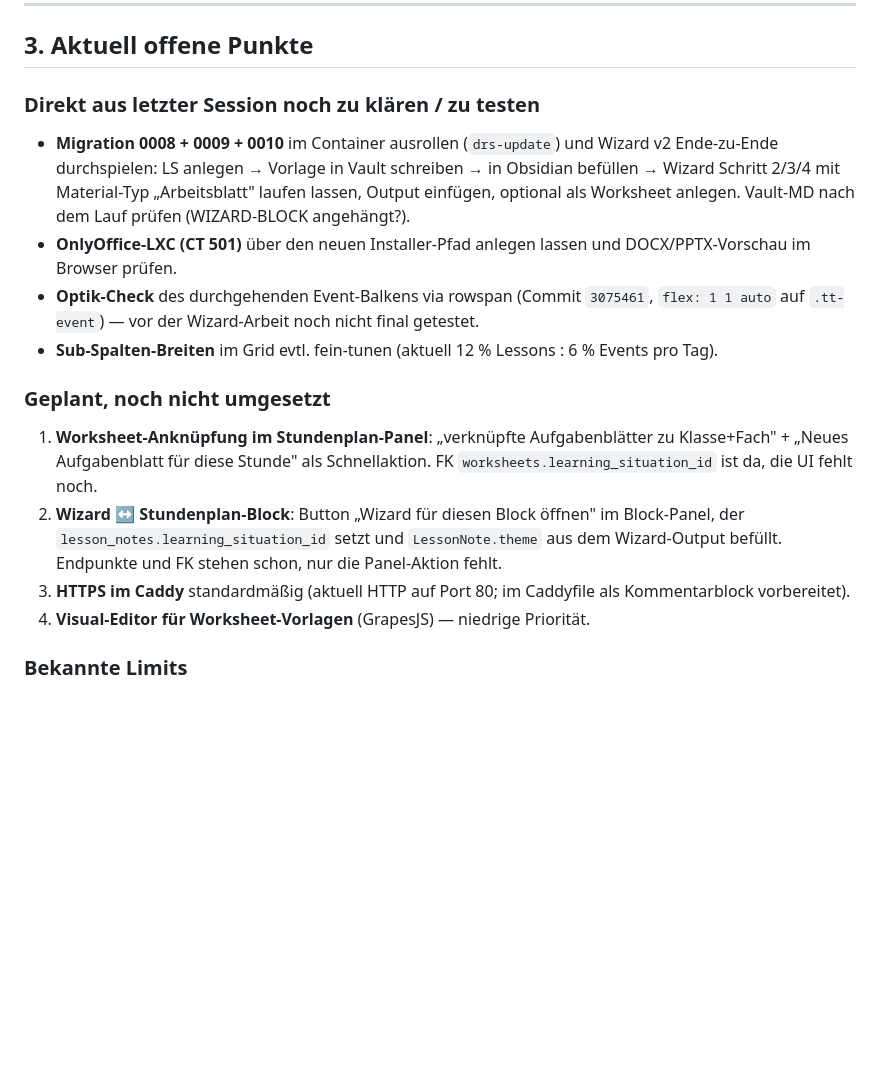
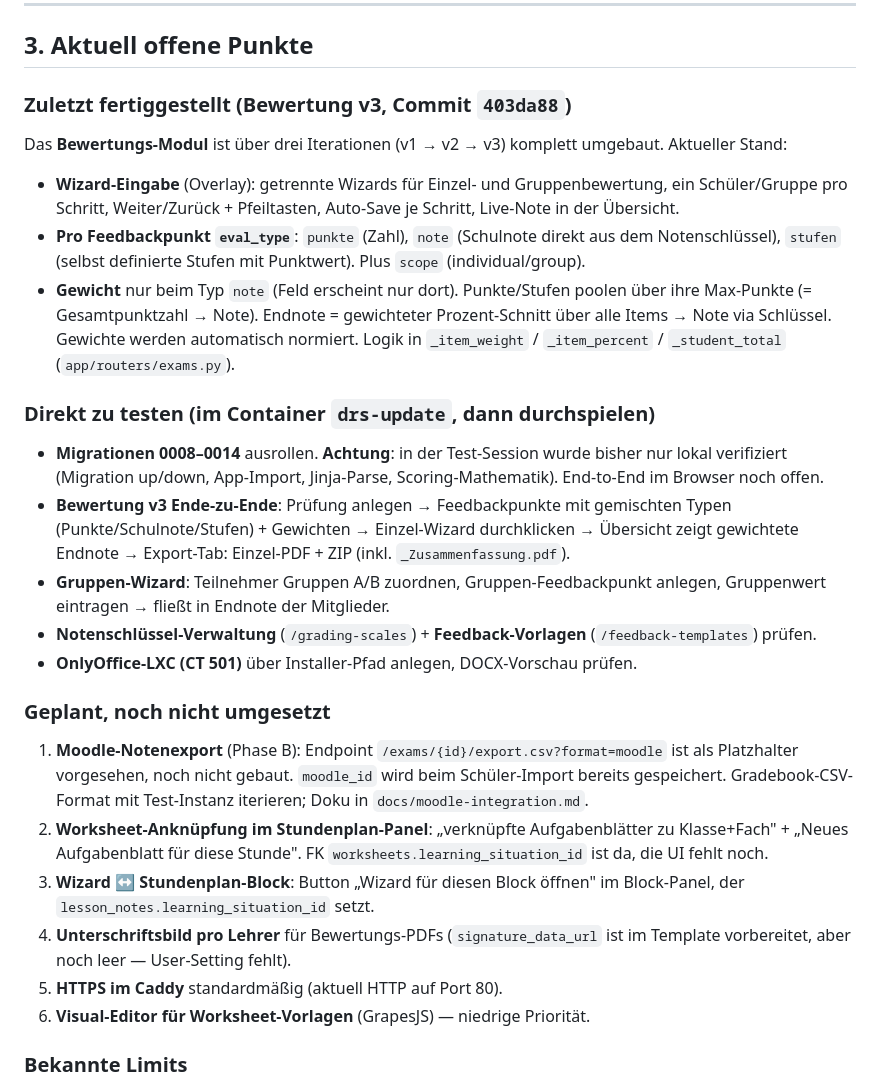
Before and after one commit to mgoebel89/drs-Desktop, a Markdown page: PROJEKT-STAND.md, the part around one of its changes. Drawn GitHub-style; blank space fills up the shorter version.

Commit message:
docs: Projektstand 2026-06-09 — Bewertung v3, Commit-Historie, offene Punkte
Co-Authored-By: Claude Opus 4.8 <noreply@anthropic.com>

```diff
--- a/PROJEKT-STAND.md
+++ b/PROJEKT-STAND.md
@@ -125,33 +125,52 @@ mit Notizen pro Block, externe iCal-Kalender. Quellcode auf GitHub:
 
 ## 3. Aktuell offene Punkte
 
-### Direkt aus letzter Session noch zu klären / zu testen
+### Zuletzt fertiggestellt (Bewertung v3, Commit `403da88`)
 
-- **Migration 0008 + 0009 + 0010** im Container ausrollen (`drs-update`)
-  und Wizard v2 Ende-zu-Ende durchspielen: LS anlegen → Vorlage in Vault
-  schreiben → in Obsidian befüllen → Wizard Schritt 2/3/4 mit Material-Typ
-  „Arbeitsblatt" laufen lassen, Output einfügen, optional als Worksheet
-  anlegen. Vault-MD nach dem Lauf prüfen (WIZARD-BLOCK angehängt?).
-- **OnlyOffice-LXC (CT 501)** über den neuen Installer-Pfad anlegen lassen
-  und DOCX/PPTX-Vorschau im Browser prüfen.
-- **Optik-Check** des durchgehenden Event-Balkens via rowspan
-  (Commit `3075461`, `flex: 1 1 auto` auf `.tt-event`) — vor der Wizard-Arbeit
-  noch nicht final getestet.
-- **Sub-Spalten-Breiten** im Grid evtl. fein-tunen (aktuell 12 % Lessons :
-  6 % Events pro Tag).
+Das **Bewertungs-Modul** ist über drei Iterationen (v1 → v2 → v3) komplett
+umgebaut. Aktueller Stand:
+- **Wizard-Eingabe** (Overlay): getrennte Wizards für Einzel- und
+  Gruppenbewertung, ein Schüler/Gruppe pro Schritt, Weiter/Zurück +
+  Pfeiltasten, Auto-Save je Schritt, Live-Note in der Übersicht.
+- **Pro Feedbackpunkt `eval_type`**: `punkte` (Zahl), `note`
+  (Schulnote direkt aus dem Notenschlüssel), `stufen` (selbst definierte
+  Stufen mit Punktwert). Plus `scope` (individual/group).
+- **Gewicht** nur beim Typ `note` (Feld erscheint nur dort). Punkte/Stufen
+  poolen über ihre Max-Punkte (= Gesamtpunktzahl → Note). Endnote =
+  gewichteter Prozent-Schnitt über alle Items → Note via Schlüssel.
+  Gewichte werden automatisch normiert. Logik in `_item_weight` /
+  `_item_percent` / `_student_total` (`app/routers/exams.py`).
+
+### Direkt zu testen (im Container `drs-update`, dann durchspielen)
+
+- **Migrationen 0008–0014** ausrollen. **Achtung**: in der Test-Session
+  wurde bisher nur lokal verifiziert (Migration up/down, App-Import,
+  Jinja-Parse, Scoring-Mathematik). End-to-End im Browser noch offen.
+- **Bewertung v3 Ende-zu-Ende**: Prüfung anlegen → Feedbackpunkte mit
+  gemischten Typen (Punkte/Schulnote/Stufen) + Gewichten → Einzel-Wizard
+  durchklicken → Übersicht zeigt gewichtete Endnote → Export-Tab:
+  Einzel-PDF + ZIP (inkl. `_Zusammenfassung.pdf`).
+- **Gruppen-Wizard**: Teilnehmer Gruppen A/B zuordnen, Gruppen-Feedbackpunkt
+  anlegen, Gruppenwert eintragen → fließt in Endnote der Mitglieder.
+- **Notenschlüssel-Verwaltung** (`/grading-scales`) + **Feedback-Vorlagen**
+  (`/feedback-templates`) prüfen.
+- **OnlyOffice-LXC (CT 501)** über Installer-Pfad anlegen, DOCX-Vorschau prüfen.
 
 ### Geplant, noch nicht umgesetzt
 
-1. **Worksheet-Anknüpfung im Stundenplan-Panel**: „verknüpfte Aufgabenblätter
-   zu Klasse+Fach" + „Neues Aufgabenblatt für diese Stunde" als Schnellaktion.
-   FK `worksheets.learning_situation_id` ist da, die UI fehlt noch.
-2. **Wizard ↔ Stundenplan-Block**: Button „Wizard für diesen Block öffnen"
-   im Block-Panel, der `lesson_notes.learning_situation_id` setzt und
-   `LessonNote.theme` aus dem Wizard-Output befüllt. Endpunkte und FK stehen
-   schon, nur die Panel-Aktion fehlt.
-3. **HTTPS im Caddy** standardmäßig (aktuell HTTP auf Port 80; im Caddyfile
-   als Kommentarblock vorbereitet).
-4. **Visual-Editor für Worksheet-Vorlagen** (GrapesJS) — niedrige Priorität.
+1. **Moodle-Notenexport** (Phase B): Endpoint `/exams/{id}/export.csv?format=moodle`
+   ist als Platzhalter vorgesehen, noch nicht gebaut. `moodle_id` wird beim
+   Schüler-Import bereits gespeichert. Gradebook-CSV-Format mit Test-Instanz
+   iterieren; Doku in `docs/moodle-integration.md`.
+2. **Worksheet-Anknüpfung im Stundenplan-Panel**: „verknüpfte Aufgabenblätter
+   zu Klasse+Fach" + „Neues Aufgabenblatt für diese Stunde". FK
+   `worksheets.learning_situation_id` ist da, die UI fehlt noch.
+3. **Wizard ↔ Stundenplan-Block**: Button „Wizard für diesen Block öffnen"
+   im Block-Panel, der `lesson_notes.learning_situation_id` setzt.
+4. **Unterschriftsbild pro Lehrer** für Bewertungs-PDFs (`signature_data_url`
+   ist im Template vorbereitet, aber noch leer — User-Setting fehlt).
+5. **HTTPS im Caddy** standardmäßig (aktuell HTTP auf Port 80).
+6. **Visual-Editor für Worksheet-Vorlagen** (GrapesJS) — niedrige Priorität.
 
 ### Bekannte Limits
 
```
Also changed, not shown: other parts of PROJEKT-STAND.md (+23 -20 lines).
